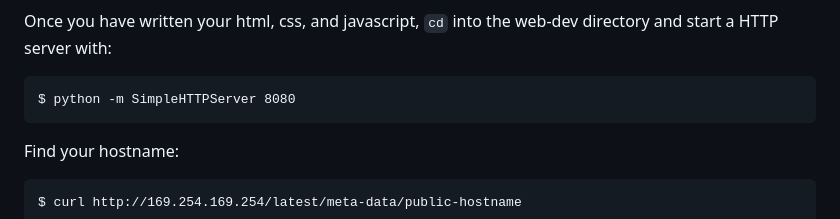
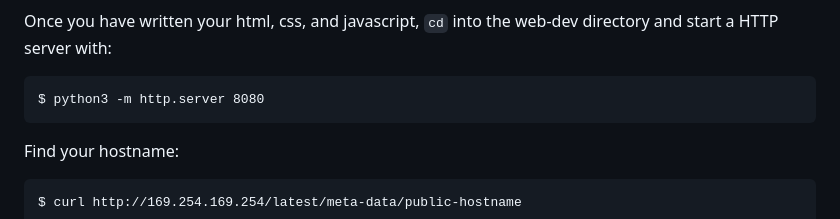
Before and after one commit to sinjinablueshirt/wiki-game, a Markdown page: README.md, the part around the change. GitHub-like rendering.

````diff
--- a/README.md
+++ b/README.md
@@ -96,7 +96,7 @@ Once you have written your html, css, and javascript, `cd` into the web-dev dire
 start a HTTP server with:
 
 ```
-$ python -m SimpleHTTPServer 8080
+$ python3 -m http.server 8080
 ```
 
 Find your hostname:
````
